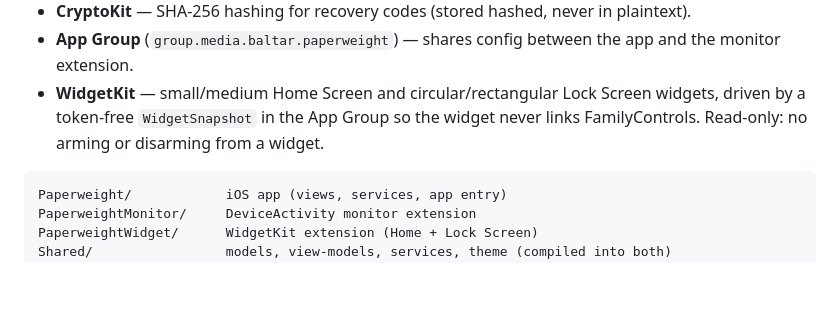
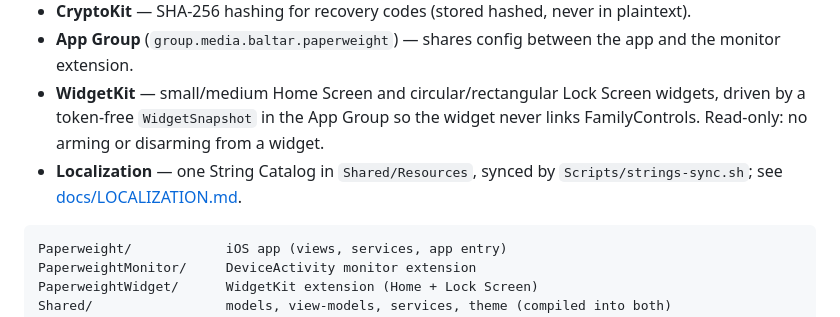
Before and after one commit to erodewald/paperweight, a Markdown page: README.md, the part around the change. GitHub-like rendering; blank space fills up the shorter version.

Commit message:
docs: how localization works and how to keep the catalog honest
Co-Authored-By: Claude Sonnet 5 <noreply@anthropic.com>

````diff
--- a/README.md
+++ b/README.md
@@ -20,6 +20,7 @@ An iOS focus tool built on Apple's Screen Time (Family Controls) framework. Ever
 - **CryptoKit** — SHA-256 hashing for recovery codes (stored hashed, never in plaintext).
 - **App Group** (`group.media.baltar.paperweight`) — shares config between the app and the monitor extension.
 - **WidgetKit** — small/medium Home Screen and circular/rectangular Lock Screen widgets, driven by a token-free `WidgetSnapshot` in the App Group so the widget never links FamilyControls. Read-only: no arming or disarming from a widget.
+- **Localization** — one String Catalog in `Shared/Resources`, synced by `Scripts/strings-sync.sh`; see [docs/LOCALIZATION.md](docs/LOCALIZATION.md).
 
 ```
 Paperweight/            iOS app (views, services, app entry)
````
Also changed, not shown: docs/LOCALIZATION.md (added, +48 -0 lines), 1 other file.
